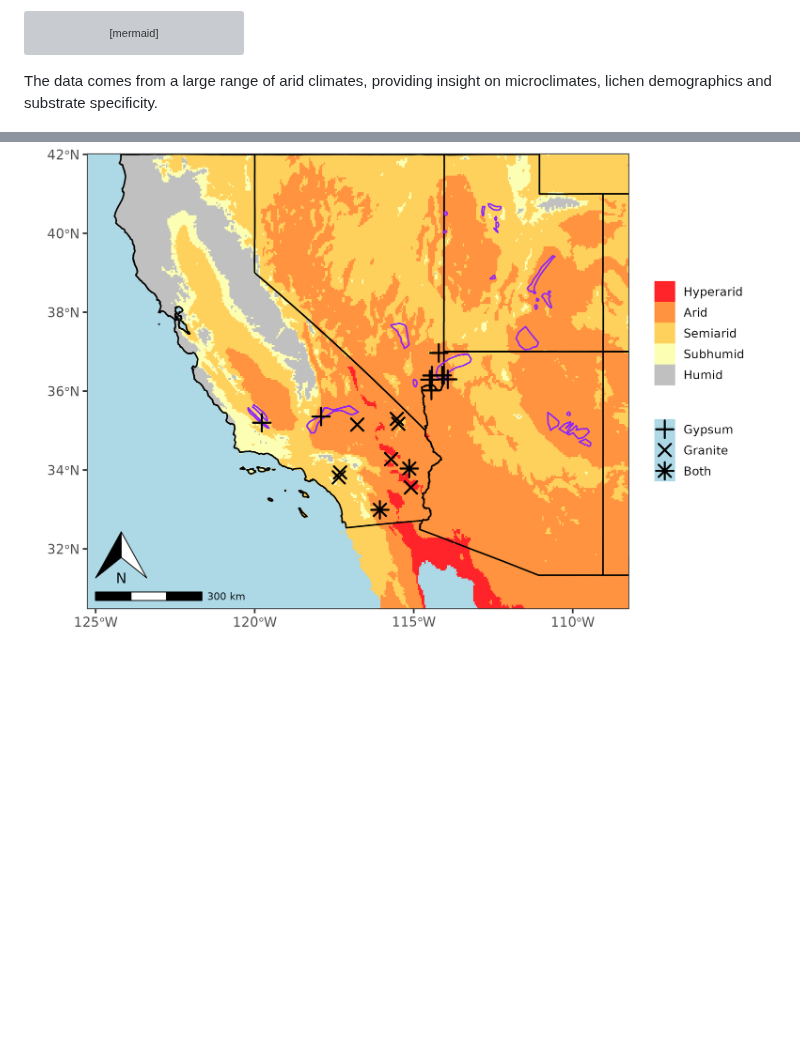
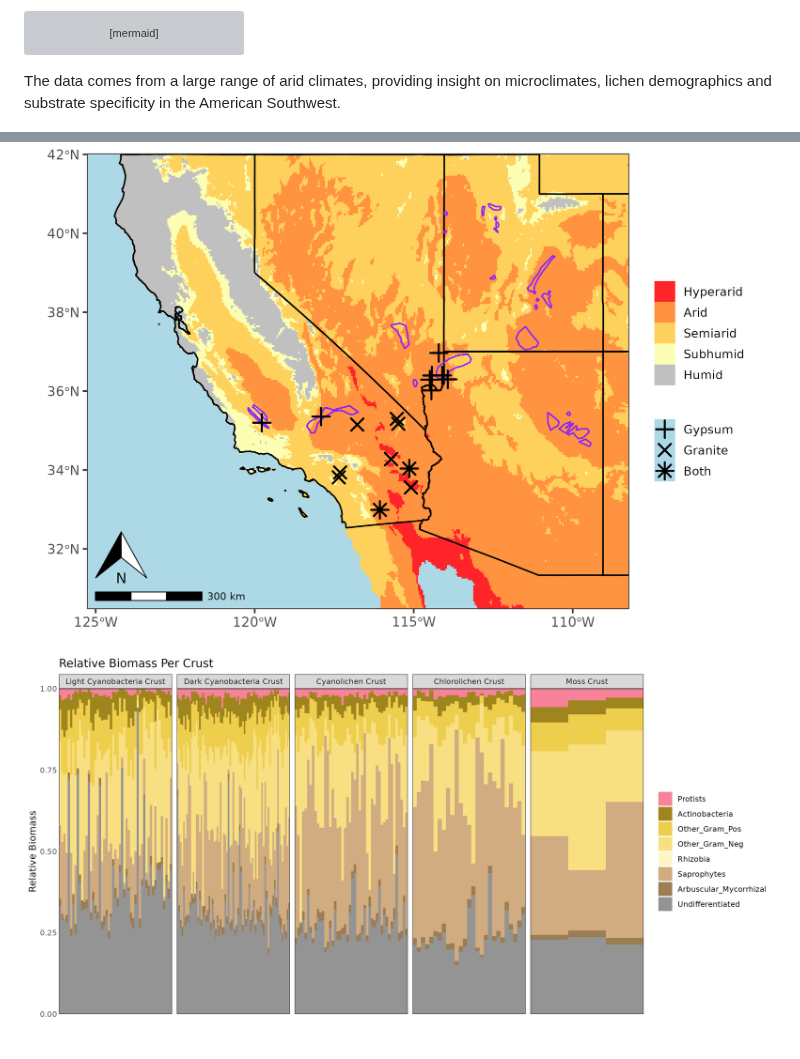
Before and after one commit to dbioinfo/nrcs, a Markdown page: README.md, 2 parts joined by grey strips. Drawn GitHub-style; pictures changed too: figs/RelativeBiomass.png (added); blank space fills up the shorter version; grey boxes are pictures that could not be loaded.

````diff
--- a/README.md
+++ b/README.md
@@ -19,6 +19,9 @@ flowchart TD
 ```
 
 
-The data comes from a large range of arid climates, providing insight on microclimates, lichen demographics and substrate specificity.
+The data comes from a large range of arid climates, providing insight on microclimates, lichen demographics and substrate specificity in the American Southwest.
 
 ![samples](figs/AI_site_map_category_cropped.png)
+
+
+![relbiomass](figs/RelativeBiomass.png)
````
